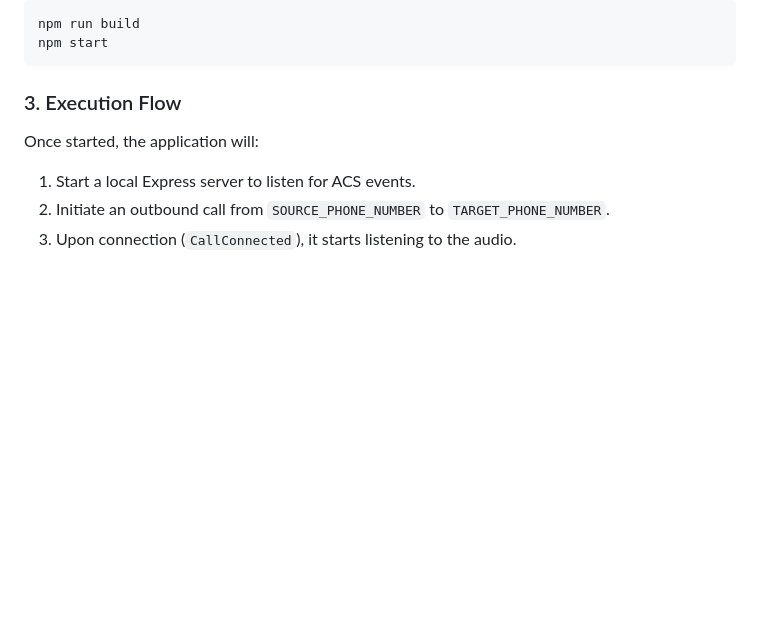
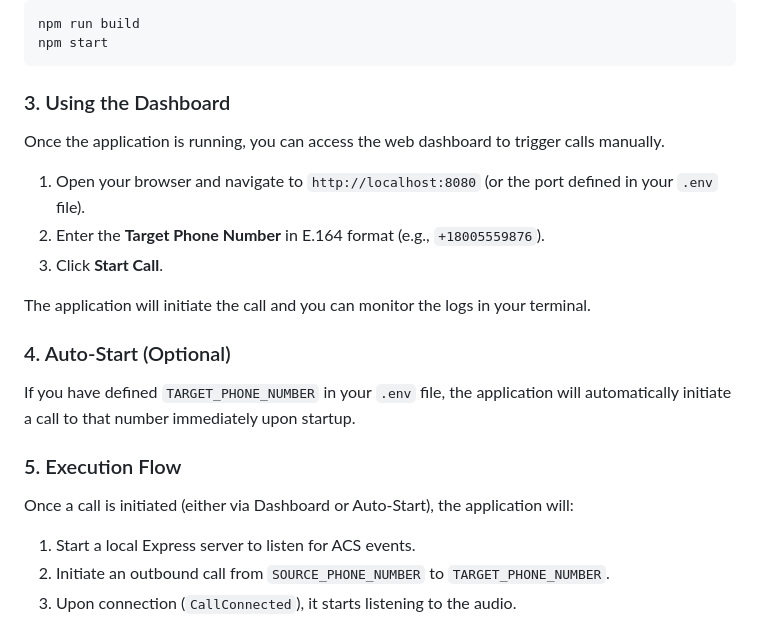
Before and after one commit to buzz39/ivr-tester, a Markdown page: README.md, the part around the change. Drawn GitHub-style; blank space fills up the shorter version.

Commit message:
Update README with dashboard usage instructions

````diff
--- a/README.md
+++ b/README.md
@@ -97,8 +97,20 @@ npm run build
 npm start
 ```
 
-### 3. Execution Flow
-Once started, the application will:
+### 3. Using the Dashboard
+Once the application is running, you can access the web dashboard to trigger calls manually.
+
+1.  Open your browser and navigate to `http://localhost:8080` (or the port defined in your `.env` file).
+2.  Enter the **Target Phone Number** in E.164 format (e.g., `+18005559876`).
+3.  Click **Start Call**.
+
+The application will initiate the call and you can monitor the logs in your terminal.
+
+### 4. Auto-Start (Optional)
+If you have defined `TARGET_PHONE_NUMBER` in your `.env` file, the application will automatically initiate a call to that number immediately upon startup.
+
+### 5. Execution Flow
+Once a call is initiated (either via Dashboard or Auto-Start), the application will:
 1.  Start a local Express server to listen for ACS events.
 2.  Initiate an outbound call from `SOURCE_PHONE_NUMBER` to `TARGET_PHONE_NUMBER`.
 3.  Upon connection (`CallConnected`), it starts listening to the audio.
````
